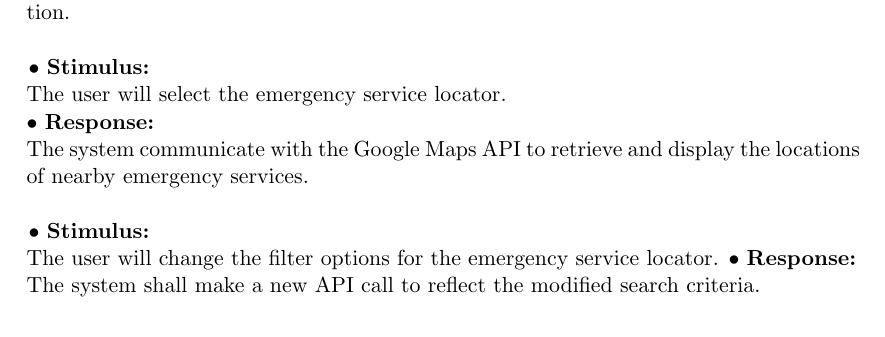
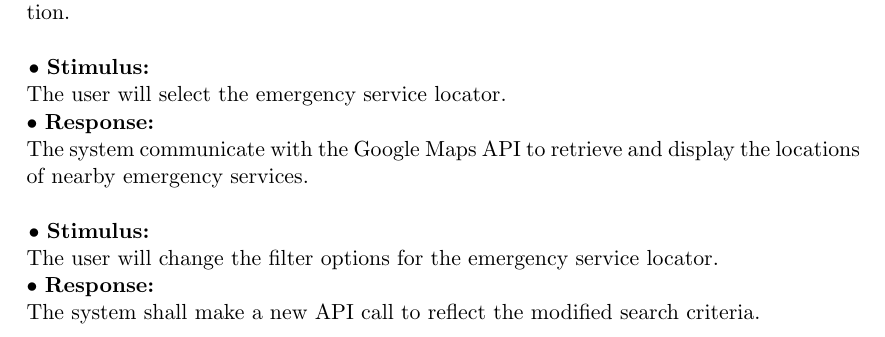
Before and after one commit to emergenseek/Software-Requirements-Specification, a LaTeX thesis (EmergenSeek - Software Requirements Specification.tex): part of page 9 of 14 before the commit and part of page 9 of 13 after it, cut so that both start at the same text. Compiled offline with pdfLaTeX.

Commit message:
Updated stimulus/response & requirements

```diff
--- a/EmergenSeek - Software Requirements Specification.tex
+++ b/EmergenSeek - Software Requirements Specification.tex
@@ -215,9 +215,8 @@ Changes to this SRS are dependent on the requirements or desires of stakeholders
 	$\bullet$ \textbf{Response:} \\ \hspace{5mm} The system communicate with the Google Maps API to retrieve and display the locations of nearby emergency services.
 
 \vspace{5mm}
-	\hspace{-4.75mm} $\bullet$ \textbf{Stimulus:} \\ \hspace{5mm} The user will change the filter options for the emergency service locator.
+	\hspace{-4.75mm} $\bullet$ \textbf{Stimulus:} \\ \hspace{5mm} The user will change the filter options for the emergency service locator.\\
 	$\bullet$ \textbf{Response:} \\ \hspace{5mm} The system shall make a new API call to reflect the modified search criteria.
-\newpage
 
 \vspace{5mm}
 	\hspace{-4.75mm} $\bullet$ \textbf{Stimulus:} \\ \hspace{5mm} The user will select the contacts list.\\
```
Also changed, not shown: EmergenSeek - Software Requirements Specification.pdf, EmergenSeek - Software Requirements Specification.tex (2 more changed lines).
